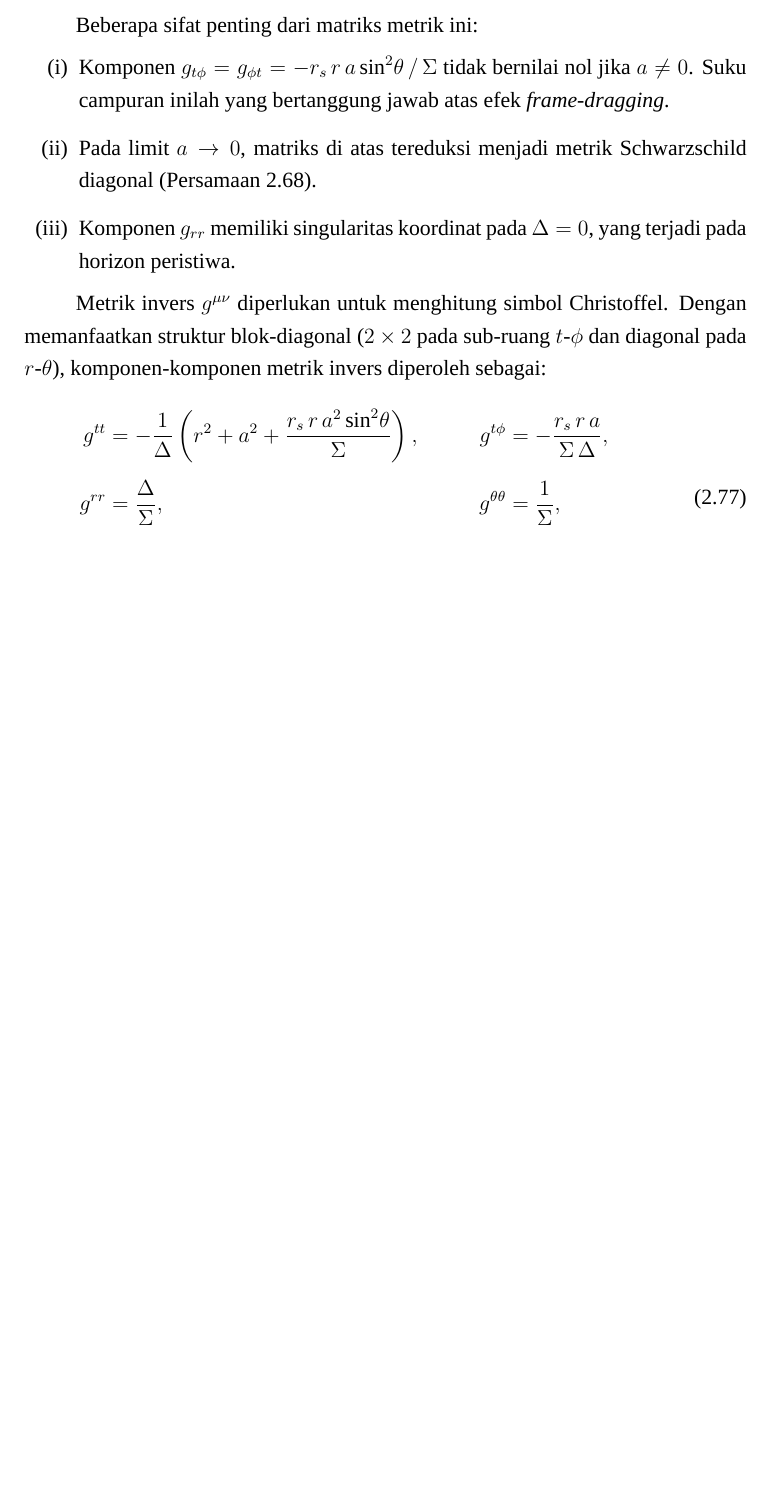
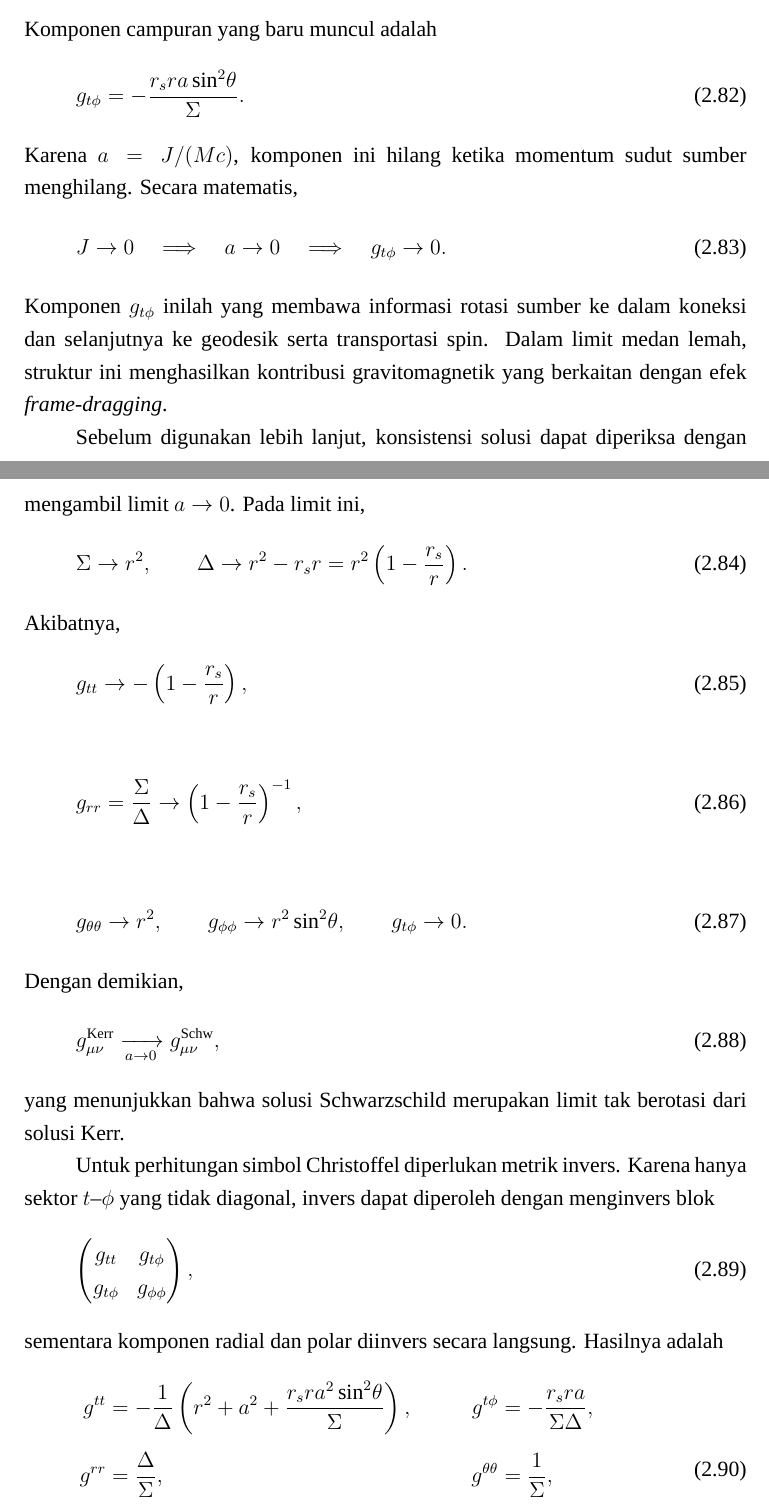
Before and after one commit to yohdak/skripsi-2.0, a LaTeX document (mainsempro.tex, which reads chapters/tinjauan_mainsempro_revisi.tex): part of page 21 of 34 before the commit and two parts of pages 21 and 22 of 36 after it, the two joined at a grey line, cut at the place of the change, the shorter picture padded with empty space. Compiled offline with XeLaTeX; a missing font is replaced by an installed copy or a similar font.

Commit message:
Rewrite Bab II step 5: Kerr metric from rotational symmetry

```diff
--- a/chapters/tinjauan_mainsempro_revisi.tex
+++ b/chapters/tinjauan_mainsempro_revisi.tex
@@ -702,22 +749,98 @@ Dengan menggunakan konvensi koordinat $x^\mu = (x^0, x^1, x^2, x^3) = (ct, r, \t
     \end{pmatrix}.
     \label{eq:kerr-matrix}
 \end{equation}
+Komponen campuran yang baru muncul adalah
+\begin{equation}
+    g_{t\phi}
+    =-\frac{r_sra\sin^2\!\theta}{\Sigma}.
+    \label{eq:kerr-gtphi}
+\end{equation}
+Karena $a=J/(Mc)$, komponen ini hilang ketika momentum sudut sumber
+menghilang. Secara matematis,
+\begin{equation}
+    J\rightarrow0
+    \quad\Longrightarrow\quad
+    a\rightarrow0
+    \quad\Longrightarrow\quad
+    g_{t\phi}\rightarrow0.
+    \label{eq:kerr-rotation-chain}
+\end{equation}
+Komponen $g_{t\phi}$ inilah yang membawa informasi rotasi sumber ke dalam
+koneksi dan selanjutnya ke geodesik serta transportasi spin. Dalam limit
+medan lemah, struktur ini menghasilkan kontribusi gravitomagnetik yang
+berkaitan dengan efek \textit{frame-dragging}.
 
-Beberapa sifat penting dari matriks metrik ini:
-\begin{enumerate}[label=(\roman*)]
-    \item Komponen $g_{t\phi} = g_{\phi t} = -r_s\, r\, a \sin^2\!\theta\,/\,\Sigma$ tidak bernilai nol jika $a \neq 0$. Suku campuran inilah yang bertanggung jawab atas efek \textit{frame-dragging}.
-    \item Pada limit $a \to 0$, matriks di atas tereduksi menjadi metrik Schwarzschild diagonal (Persamaan~\ref{eq:schwarzschild}).
-    \item Komponen $g_{rr}$ memiliki singularitas koordinat pada $\Delta = 0$, yang terjadi pada horizon peristiwa.
-\end{enumerate}
+Sebelum digunakan lebih lanjut, konsistensi solusi dapat diperiksa dengan
+mengambil limit $a\rightarrow0$. Pada limit ini,
+\begin{equation}
+    \Sigma\rightarrow r^2,
+    \qquad
+    \Delta\rightarrow r^2-r_sr
+    =r^2\left(1-\frac{r_s}{r}\right).
+\end{equation}
+Akibatnya,
+\begin{equation}
+    g_{tt}
+    \rightarrow
+    -\left(1-\frac{r_s}{r}\right),
+\end{equation}
+\begin{equation}
+    g_{rr}
+    =\frac{\Sigma}{\Delta}
+    \rightarrow
+    \left(1-\frac{r_s}{r}\right)^{-1},
+\end{equation}
+\begin{equation}
+    g_{\theta\theta}\rightarrow r^2,
+    \qquad
+    g_{\phi\phi}\rightarrow r^2\sin^2\!\theta,
+    \qquad
+    g_{t\phi}\rightarrow0.
+\end{equation}
+Dengan demikian,
+\begin{equation}
+    g_{\mu\nu}^{\mathrm{Kerr}}
+    \xrightarrow[a\to0]{}
+    g_{\mu\nu}^{\mathrm{Schw}},
+    \label{eq:kerr-schwarzschild-limit}
+\end{equation}
+yang menunjukkan bahwa solusi Schwarzschild merupakan limit tak berotasi
+dari solusi Kerr.
 
-Metrik invers $g^{\mu\nu}$ diperlukan untuk menghitung simbol Christoffel. Dengan memanfaatkan struktur blok-diagonal ($2 \times 2$ pada sub-ruang $t$-$\phi$ dan diagonal pada $r$-$\theta$), komponen-komponen metrik invers diperoleh sebagai:
+Untuk perhitungan simbol Christoffel diperlukan metrik invers. Karena hanya
+sektor $t$--$\phi$ yang tidak diagonal, invers dapat diperoleh dengan
+menginvers blok
+\begin{equation}
+    \begin{pmatrix}
+        g_{tt} & g_{t\phi}\\
+        g_{t\phi} & g_{\phi\phi}
+    \end{pmatrix},
+\end{equation}
+sementara komponen radial dan polar diinvers secara langsung. Hasilnya
+adalah
 \begin{equation}
 \begin{aligned}
-    g^{tt} &= -\frac{1}{\Delta}\left(r^2 + a^2 + \frac{r_s\, r\, a^2 \sin^2\!\theta}{\Sigma}\right), &\qquad
-    g^{t\phi} &= -\frac{r_s\, r\, a}{\Sigma\,\Delta}, \\[6pt]
-    g^{rr} &= \frac{\Delta}{\Sigma}, &\qquad
-    g^{\theta\theta} &= \frac{1}{\Sigma}, \\[6pt]
-    g^{\phi\phi} &= \frac{1}{\Delta\sin^2\!\theta}\left(1 - \frac{r_s\, r}{\Sigma}\right), &\qquad
-    & \text{komponen lain} = 0.
+    g^{tt}
+    &=-\frac{1}{\Delta}
+    \left(
+        r^2+a^2+
+        \frac{r_sra^2\sin^2\!\theta}{\Sigma}
+    \right),
+    &\qquad
+    g^{t\phi}
+    &=-\frac{r_sra}{\Sigma\Delta},
+    \\[6pt]
+    g^{rr}
+    &=\frac{\Delta}{\Sigma},
+    &
+    g^{\theta\theta}
+    &=\frac{1}{\Sigma},
+    \\[6pt]
+    g^{\phi\phi}
+    &=\frac{1}{\Delta\sin^2\!\theta}
+    \left(1-\frac{r_sr}{\Sigma}\right),
+    &
+    &\text{komponen lain}=0.
 \end{aligned}
     \label{eq:kerr-inverse}
+\end{equation}
```
Also changed, not shown: chapters/tinjauan_mainsempro_revisi.tex (106 more changed lines).
